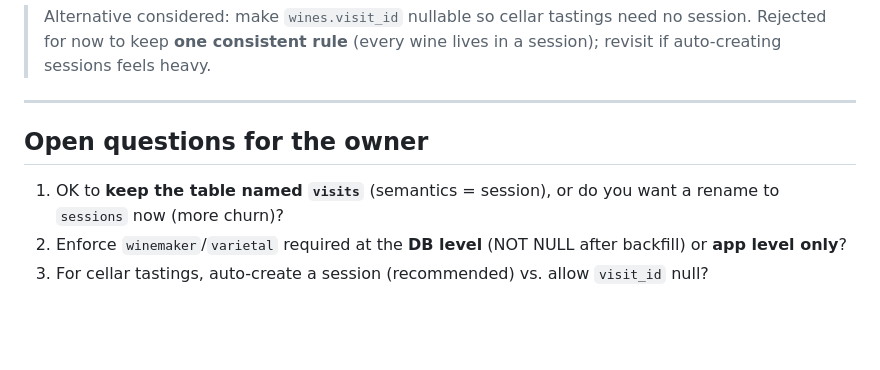
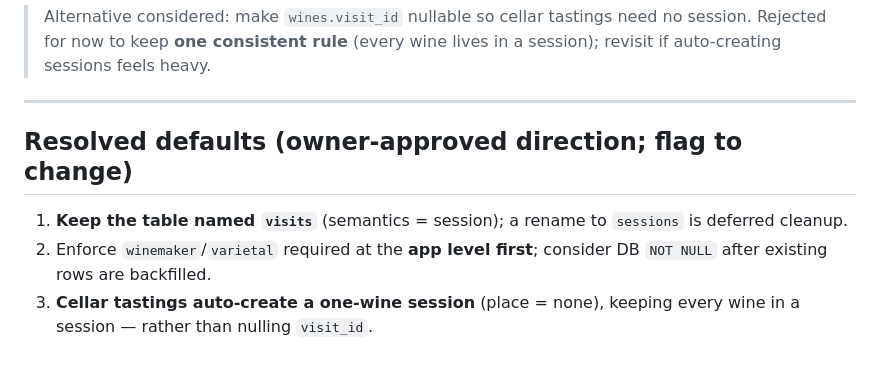
Before and after one commit to nhorto/cork-and-note, a Markdown page: docs/design/logging-schema.md, the part around the change. Drawn GitHub-style; blank space fills up the shorter version.

Commit message:
Lock logging design decisions: both entry points + defaults (#18, #19)
Co-Authored-By: Claude Opus 4.8 (1M context) <noreply@anthropic.com>

```diff
--- a/docs/design/logging-schema.md
+++ b/docs/design/logging-schema.md
@@ -96,7 +96,7 @@ The Cellar's "open a bottle → log a tasting" needs a tasting with no winery vi
 
 ---
 
-## Open questions for the owner
-1. OK to **keep the table named `visits`** (semantics = session), or do you want a rename to `sessions` now (more churn)?
-2. Enforce `winemaker`/`varietal` required at the **DB level** (NOT NULL after backfill) or **app level only**?
-3. For cellar tastings, auto-create a session (recommended) vs. allow `visit_id` null?
+## Resolved defaults (owner-approved direction; flag to change)
+1. **Keep the table named `visits`** (semantics = session); a rename to `sessions` is deferred cleanup.
+2. Enforce `winemaker`/`varietal` required at the **app level first**; consider DB `NOT NULL` after existing rows are backfilled.
+3. **Cellar tastings auto-create a one-wine session** (place = none), keeping every wine in a session — rather than nulling `visit_id`.
```
Also changed, not shown: docs/design/logging-flow.md (+9 -6 lines).
